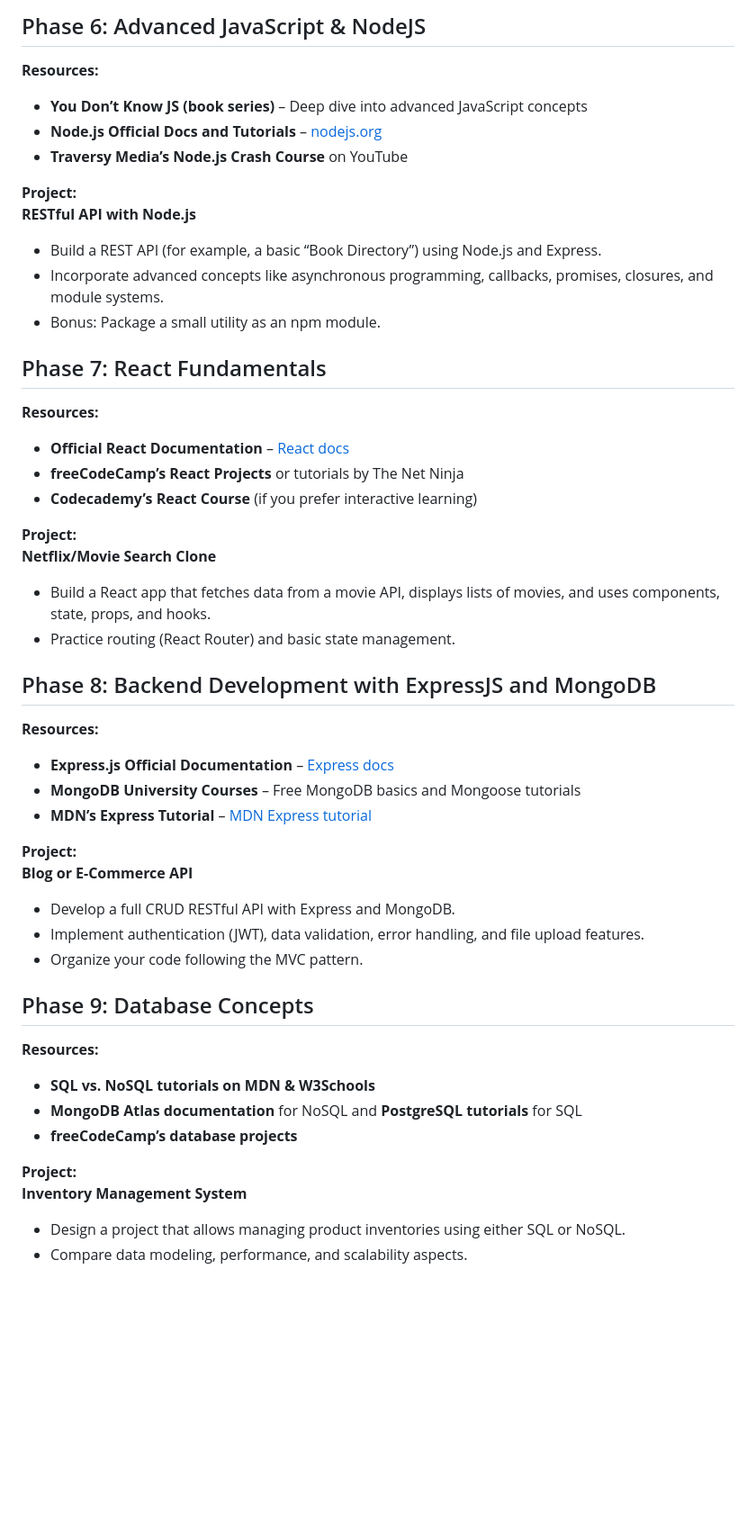
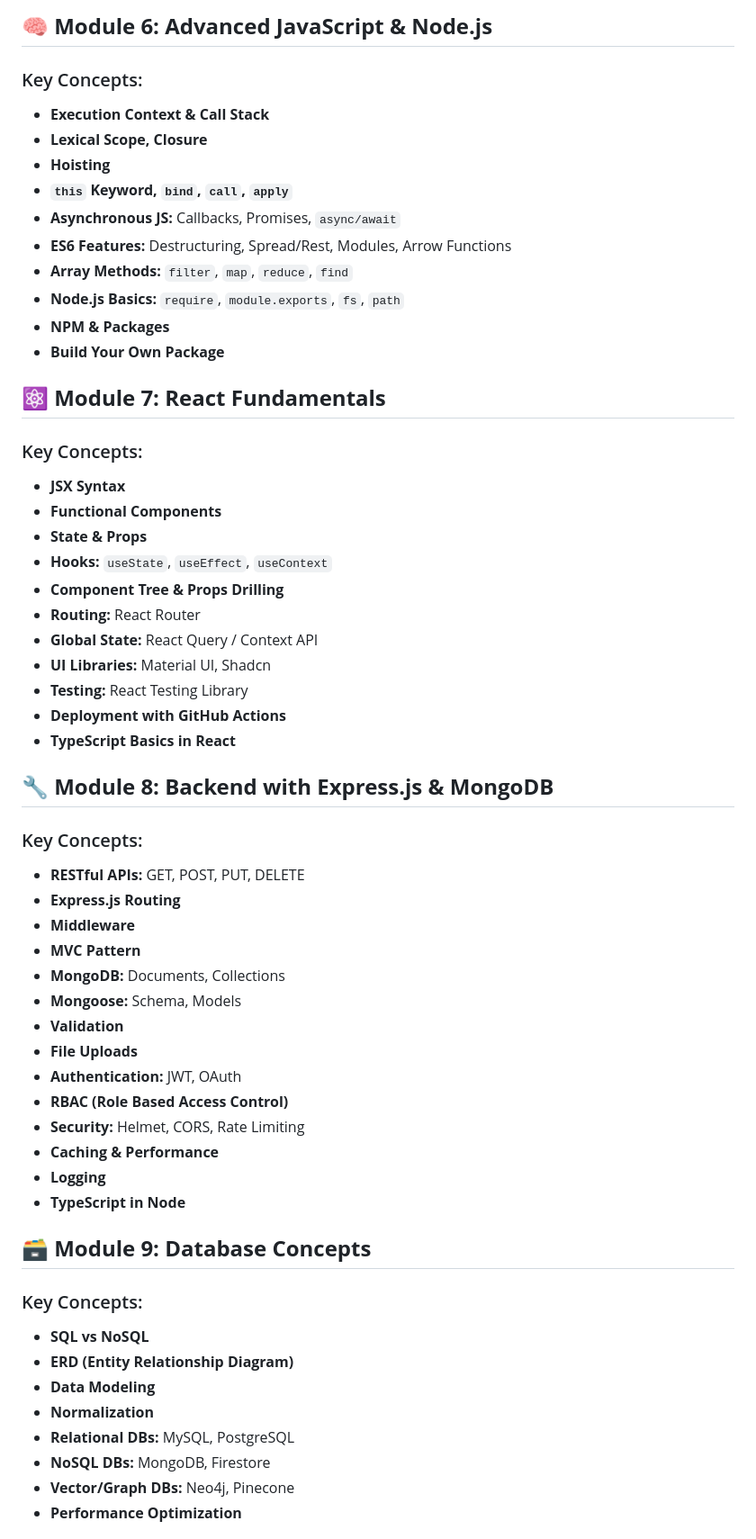
Before and after one commit to showrin20/Software-Development, a Markdown page: README.md, the part around one of its changes. Shown at 90% size. GitHub-like rendering; blank space fills up the shorter version.

```diff
--- a/README.md
+++ b/README.md
@@ -63,57 +64,66 @@
 
 
 
-## Phase 6: Advanced JavaScript & NodeJS
-**Resources:**
-- **You Don’t Know JS (book series)** – Deep dive into advanced JavaScript concepts
-- **Node.js Official Docs and Tutorials** – [nodejs.org](https://nodejs.org/en/docs/)
-- **Traversy Media’s Node.js Crash Course** on YouTube
-
-**Project:**
-**RESTful API with Node.js**
-- Build a REST API (for example, a basic “Book Directory”) using Node.js and Express.
-- Incorporate advanced concepts like asynchronous programming, callbacks, promises, closures, and module systems.
-- Bonus: Package a small utility as an npm module.
+## **🧠 Module 6: Advanced JavaScript & Node.js**
+### Key Concepts:
+- **Execution Context & Call Stack**
+- **Lexical Scope, Closure**
+- **Hoisting**
+- **`this` Keyword, `bind`, `call`, `apply`**
+- **Asynchronous JS:** Callbacks, Promises, `async/await`
+- **ES6 Features:** Destructuring, Spread/Rest, Modules, Arrow Functions
+- **Array Methods:** `filter`, `map`, `reduce`, `find`
+- **Node.js Basics:** `require`, `module.exports`, `fs`, `path`
+- **NPM & Packages**
+- **Build Your Own Package**
 
 
 
-## Phase 7: React Fundamentals
-**Resources:**
-- **Official React Documentation** – [React docs](https://reactjs.org/docs/getting-started.html)
-- **freeCodeCamp’s React Projects** or tutorials by The Net Ninja
-- **Codecademy’s React Course** (if you prefer interactive learning)
-
-**Project:**
-**Netflix/Movie Search Clone**
-- Build a React app that fetches data from a movie API, displays lists of movies, and uses components, state, props, and hooks.
-- Practice routing (React Router) and basic state management.
+## **⚛️ Module 7: React Fundamentals**
+### Key Concepts:
+- **JSX Syntax**
+- **Functional Components**
+- **State & Props**
+- **Hooks:** `useState`, `useEffect`, `useContext`
+- **Component Tree & Props Drilling**
+- **Routing:** React Router
+- **Global State:** React Query / Context API
+- **UI Libraries:** Material UI, Shadcn
+- **Testing:** React Testing Library
+- **Deployment with GitHub Actions**
+- **TypeScript Basics in React**
 
 
 
-## Phase 8: Backend Development with ExpressJS and MongoDB
-**Resources:**
-- **Express.js Official Documentation** – [Express docs](https://expressjs.com/)
-- **MongoDB University Courses** – Free MongoDB basics and Mongoose tutorials
-- **MDN’s Express Tutorial** – [MDN Express tutorial](https://developer.mozilla.org/en-US/docs/Learn/Server-side/Express_Nodejs)
-
-**Project:**
-**Blog or E-Commerce API**
-- Develop a full CRUD RESTful API with Express and MongoDB.
-- Implement authentication (JWT), data validation, error handling, and file upload features.
-- Organize your code following the MVC pattern.
+## **🔧 Module 8: Backend with Express.js & MongoDB**
+### Key Concepts:
+- **RESTful APIs:** GET, POST, PUT, DELETE
+- **Express.js Routing**
+- **Middleware**
+- **MVC Pattern**
+- **MongoDB:** Documents, Collections
+- **Mongoose:** Schema, Models
+- **Validation**
+- **File Uploads**
+- **Authentication:** JWT, OAuth
+- **RBAC (Role Based Access Control)**
+- **Security:** Helmet, CORS, Rate Limiting
+- **Caching & Performance**
+- **Logging**
+- **TypeScript in Node**
 
 
 
-## Phase 9: Database Concepts
-**Resources:**
-- **SQL vs. NoSQL tutorials on MDN & W3Schools**
-- **MongoDB Atlas documentation** for NoSQL and **PostgreSQL tutorials** for SQL
-- **freeCodeCamp’s database projects**
-
-**Project:**
-**Inventory Management System**
-- Design a project that allows managing product inventories using either SQL or NoSQL.
-- Compare data modeling, performance, and scalability aspects.
+## **🗃️ Module 9: Database Concepts**
+### Key Concepts:
+- **SQL vs NoSQL**
+- **ERD (Entity Relationship Diagram)**
+- **Data Modeling**
+- **Normalization**
+- **Relational DBs:** MySQL, PostgreSQL
+- **NoSQL DBs:** MongoDB, Firestore
+- **Vector/Graph DBs:** Neo4j, Pinecone
+- **Performance Optimization**
 
 
 
```
Also changed, not shown: other parts of README.md (+98 -107 lines).
